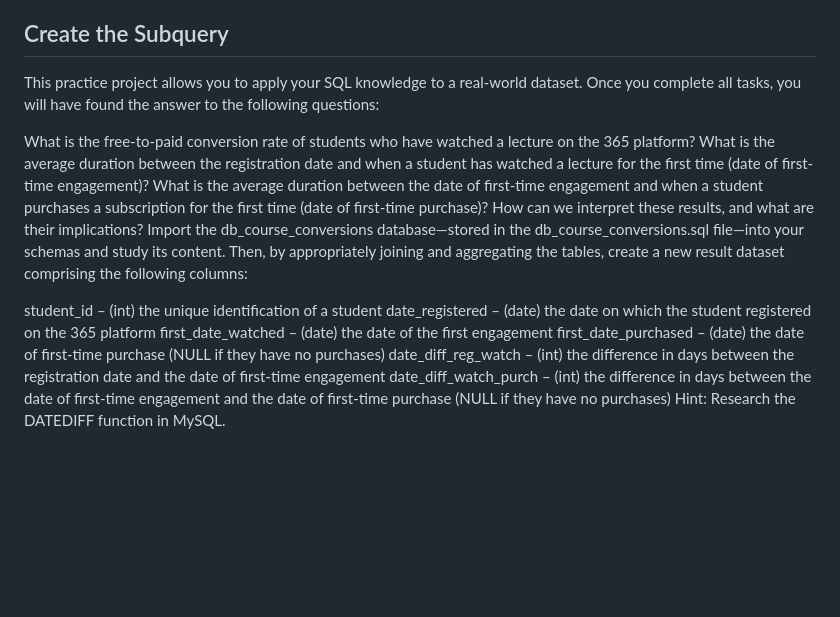
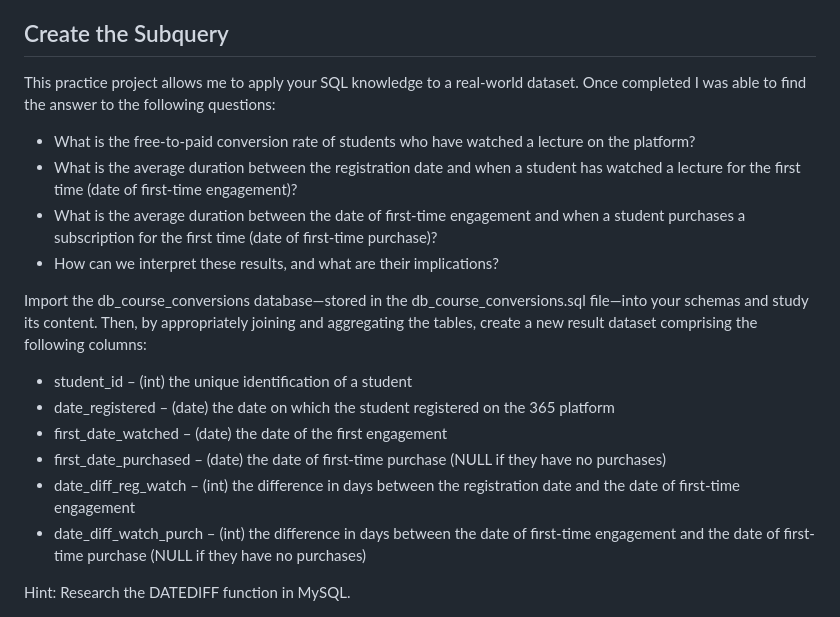
Before and after one commit to SamsonOluwaseun/All_About_Analytics, a Markdown page: SQL/sql proj1/readme.md, the part around the change. GitHub-like rendering; blank space fills up the shorter version.

```diff
--- a/SQL/sql proj1/readme.md
+++ b/SQL/sql proj1/readme.md
@@ -18,18 +18,20 @@ db_course_conversions.sql – the file contains the database for the project.
 This option provides detailed instructions and steps on how to complete each task. Please note this is not the only solution to the project but rather a helpful guide.
 
 ## Create the Subquery
-This practice project allows you to apply your SQL knowledge to a real-world dataset. Once you complete all tasks, you will have found the answer to the following questions:
+This practice project allows me to apply your SQL knowledge to a real-world dataset. Once completed I was able to find the answer to the following questions:
 
-What is the free-to-paid conversion rate of students who have watched a lecture on the 365 platform?
-What is the average duration between the registration date and when a student has watched a lecture for the first time (date of first-time engagement)?
-What is the average duration between the date of first-time engagement and when a student purchases a subscription for the first time (date of first-time purchase)?
-How can we interpret these results, and what are their implications?
+* What is the free-to-paid conversion rate of students who have watched a lecture on the platform?
+* What is the average duration between the registration date and when a student has watched a lecture for the first time (date of first-time engagement)?
+* What is the average duration between the date of first-time engagement and when a student purchases a subscription for the first time (date of first-time purchase)?
+* How can we interpret these results, and what are their implications?
+
 Import the db_course_conversions database—stored in the db_course_conversions.sql file—into your schemas and study its content. Then, by appropriately joining and aggregating the tables, create a new result dataset comprising the following columns:
 
-student_id – (int) the unique identification of a student
-date_registered – (date) the date on which the student registered on the 365 platform
-first_date_watched – (date) the date of the first engagement
-first_date_purchased – (date) the date of first-time purchase (NULL if they have no purchases)
-date_diff_reg_watch – (int) the difference in days between the registration date and the date of first-time engagement
-date_diff_watch_purch – (int) the difference in days between the date of first-time engagement and the date of first-time purchase (NULL if they have no purchases)
+* student_id – (int) the unique identification of a student
+* date_registered – (date) the date on which the student registered on the 365 platform
+* first_date_watched – (date) the date of the first engagement
+* first_date_purchased – (date) the date of first-time purchase (NULL if they have no purchases)
+* date_diff_reg_watch – (int) the difference in days between the registration date and the date of first-time engagement
+* date_diff_watch_purch – (int) the difference in days between the date of first-time engagement and the date of first-time purchase (NULL if they have no purchases)
+
 Hint: Research the DATEDIFF function in MySQL.
```
